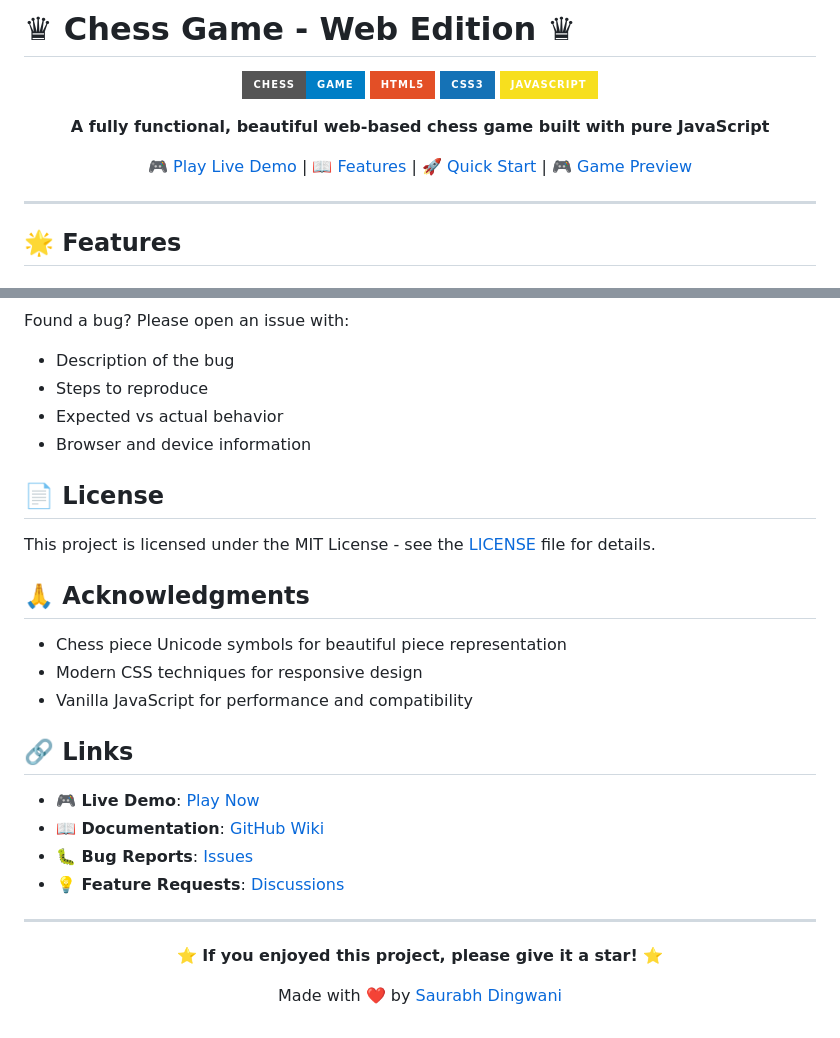
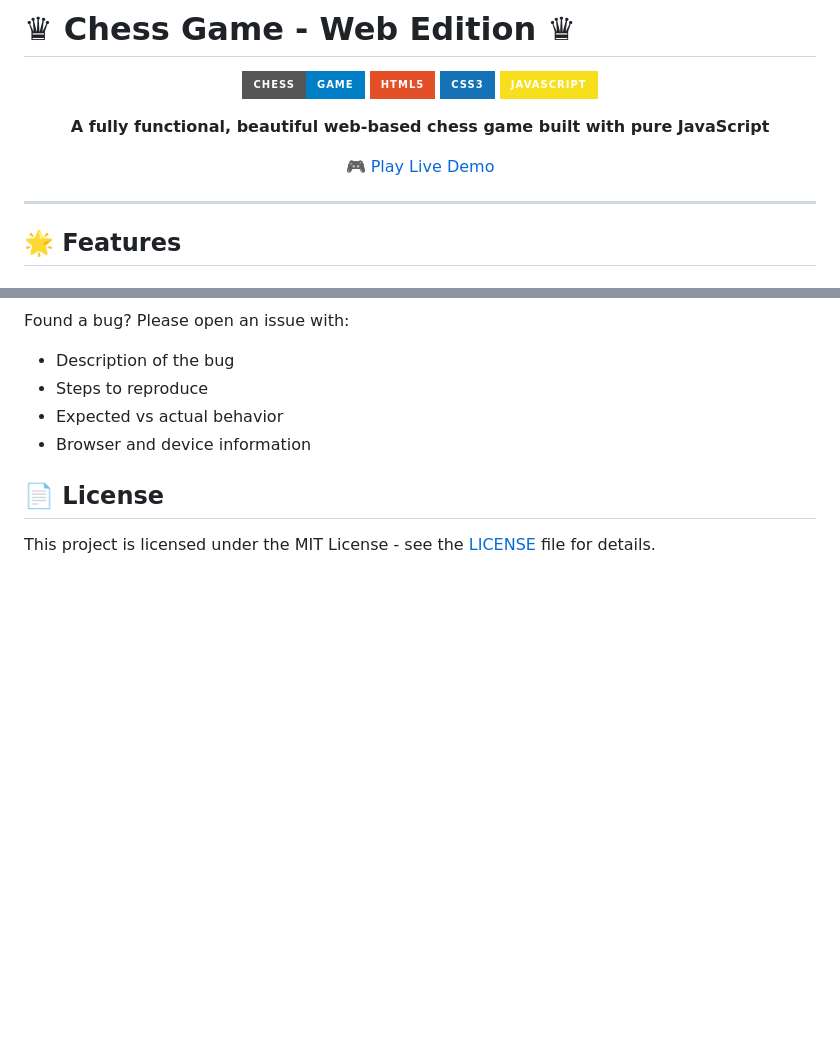
Before and after one commit to sdingwan/chess-game, a Markdown page: README.md, 2 parts joined by grey strips. Drawn GitHub-style; badges without logos; blank space fills up the shorter version.

```diff
--- a/README.md
+++ b/README.md
@@ -9,7 +9,7 @@
 
 **A fully functional, beautiful web-based chess game built with pure JavaScript**
 
-[🎮 Play Live Demo](https://sdingwan.github.io/chess-game) | [📖 Features](#features) | [🚀 Quick Start](#quick-start) | [🎮 Game Preview](#game-preview)
+[🎮 Play Live Demo](https://sdingwan.github.io/chess-game)
 
 </div>
 
@@ -169,26 +169,3 @@ Found a bug? Please open an issue with:
 ## 📄 License
 
 This project is licensed under the MIT License - see the [LICENSE](LICENSE) file for details.
-
-## 🙏 Acknowledgments
-
-- Chess piece Unicode symbols for beautiful piece representation
-- Modern CSS techniques for responsive design
-- Vanilla JavaScript for performance and compatibility
-
-## 🔗 Links
-
-- **🎮 Live Demo**: [Play Now](https://sdingwan.github.io/chess-game)
-- **📖 Documentation**: [GitHub Wiki](https://github.com/sdingwan/chess-game/wiki)
-- **🐛 Bug Reports**: [Issues](https://github.com/sdingwan/chess-game/issues)
-- **💡 Feature Requests**: [Discussions](https://github.com/sdingwan/chess-game/discussions)
-
----
-
-<div align="center">
-
-**⭐ If you enjoyed this project, please give it a star! ⭐**
-
-Made with ❤️ by [Saurabh Dingwani](https://github.com/sdingwan)
-
-</div>
```
